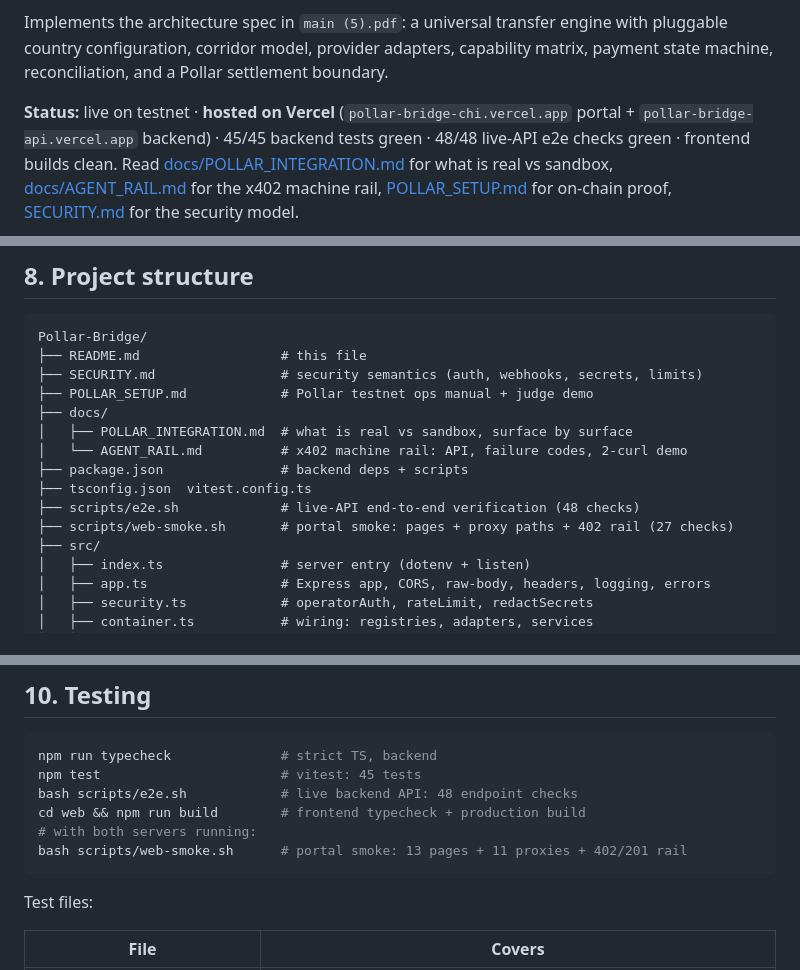
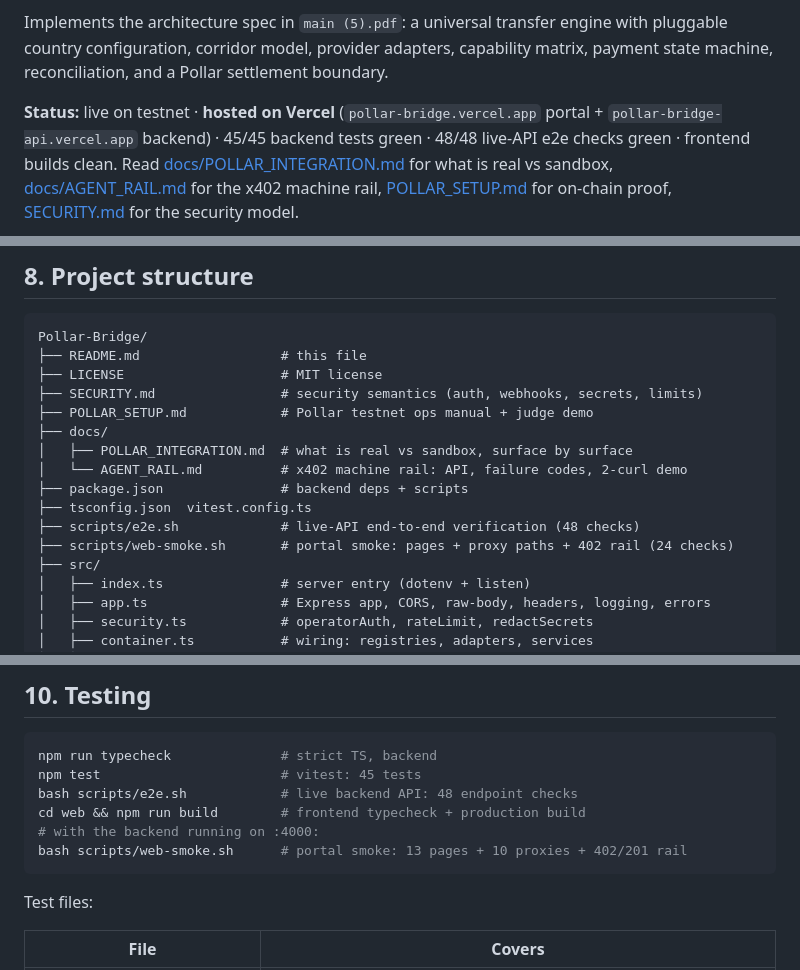
Before and after one commit to emmy16-glitch/Pollar-Bridge, a Markdown page: README.md, 3 parts joined by grey strips. Rendered like a GitHub page.

Commit message:
Docs accuracy pass: live portal URL (pollar-bridge.vercel.app), true smoke counts, TOC + structure tree updated

````diff
--- a/README.md
+++ b/README.md
@@ -10,7 +10,7 @@ Implements the architecture spec in `main (5).pdf`: a universal transfer engine
 pluggable country configuration, corridor model, provider adapters, capability matrix,
 payment state machine, reconciliation, and a Pollar settlement boundary.
 
-**Status:** live on testnet · **hosted on Vercel** (`pollar-bridge-chi.vercel.app` portal +
+**Status:** live on testnet · **hosted on Vercel** (`pollar-bridge.vercel.app` portal +
 `pollar-bridge-api.vercel.app` backend) · 45/45 backend tests green · 48/48 live-API e2e
 checks green · frontend builds clean. Read [docs/POLLAR_INTEGRATION.md](docs/POLLAR_INTEGRATION.md)
 for what is real vs sandbox, [docs/AGENT_RAIL.md](docs/AGENT_RAIL.md) for the x402 machine rail,
@@ -386,6 +387,7 @@ Or run the whole flow automatically: `bash scripts/e2e.sh` (48 checks, fails fas
 ```
 Pollar-Bridge/
 ├── README.md                  # this file
+├── LICENSE                    # MIT license
 ├── SECURITY.md                # security semantics (auth, webhooks, secrets, limits)
 ├── POLLAR_SETUP.md            # Pollar testnet ops manual + judge demo
 ├── docs/
@@ -394,7 +396,7 @@ Pollar-Bridge/
 ├── package.json               # backend deps + scripts
 ├── tsconfig.json  vitest.config.ts
 ├── scripts/e2e.sh             # live-API end-to-end verification (48 checks)
-├── scripts/web-smoke.sh       # portal smoke: pages + proxy paths + 402 rail (27 checks)
+├── scripts/web-smoke.sh       # portal smoke: pages + proxy paths + 402 rail (24 checks)
 ├── src/
 │   ├── index.ts               # server entry (dotenv + listen)
 │   ├── app.ts                 # Express app, CORS, raw-body, headers, logging, errors
@@ -449,8 +452,8 @@ npm run typecheck              # strict TS, backend
 npm test                       # vitest: 45 tests
 bash scripts/e2e.sh            # live backend API: 48 endpoint checks
 cd web && npm run build        # frontend typecheck + production build
-# with both servers running:
-bash scripts/web-smoke.sh      # portal smoke: 13 pages + 11 proxies + 402/201 rail
+# with the backend running on :4000:
+bash scripts/web-smoke.sh      # portal smoke: 13 pages + 10 proxies + 402/201 rail
 ```
 
 Test files:
````
Also changed, not shown: other parts of README.md (+4 -2 lines), POLLAR_SETUP.md (+1 -1 lines).
